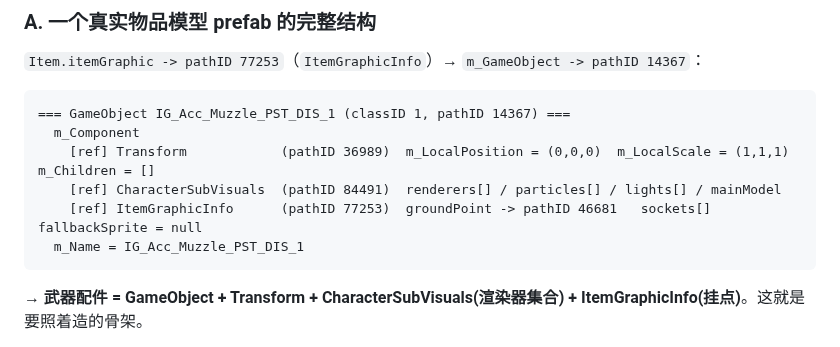
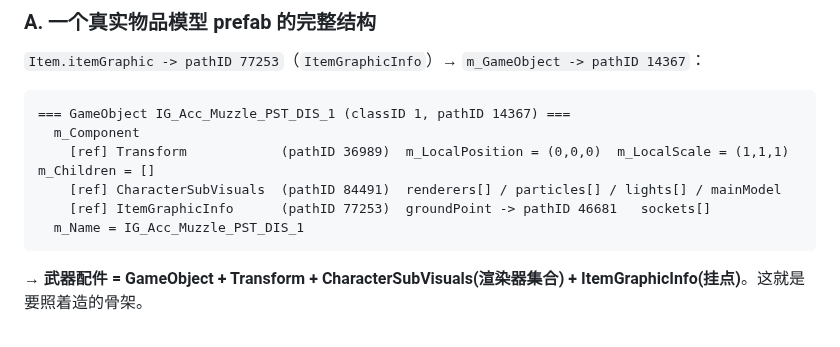
Before and after one commit to ruonanzh/escape-from-duckov-mod, a Markdown page: docs/unity-3d/01-weapons.md, the part around the change. GitHub-like rendering.

````diff
--- a/docs/unity-3d/01-weapons.md
+++ b/docs/unity-3d/01-weapons.md
@@ -55,7 +55,7 @@
   m_Component
     [ref] Transform            (pathID 36989)  m_LocalPosition = (0,0,0)  m_LocalScale = (1,1,1)  m_Children = []
     [ref] CharacterSubVisuals  (pathID 84491)  renderers[] / particles[] / lights[] / mainModel
-    [ref] ItemGraphicInfo      (pathID 77253)  groundPoint -> pathID 46681   sockets[]   fallbackSprite = null
+    [ref] ItemGraphicInfo      (pathID 77253)  groundPoint -> pathID 46681   sockets[]
   m_Name = IG_Acc_Muzzle_PST_DIS_1
 ```
 
````
Also changed, not shown: docs/unity-3d/02-items.md (+3 -19 lines), 1 other file.
